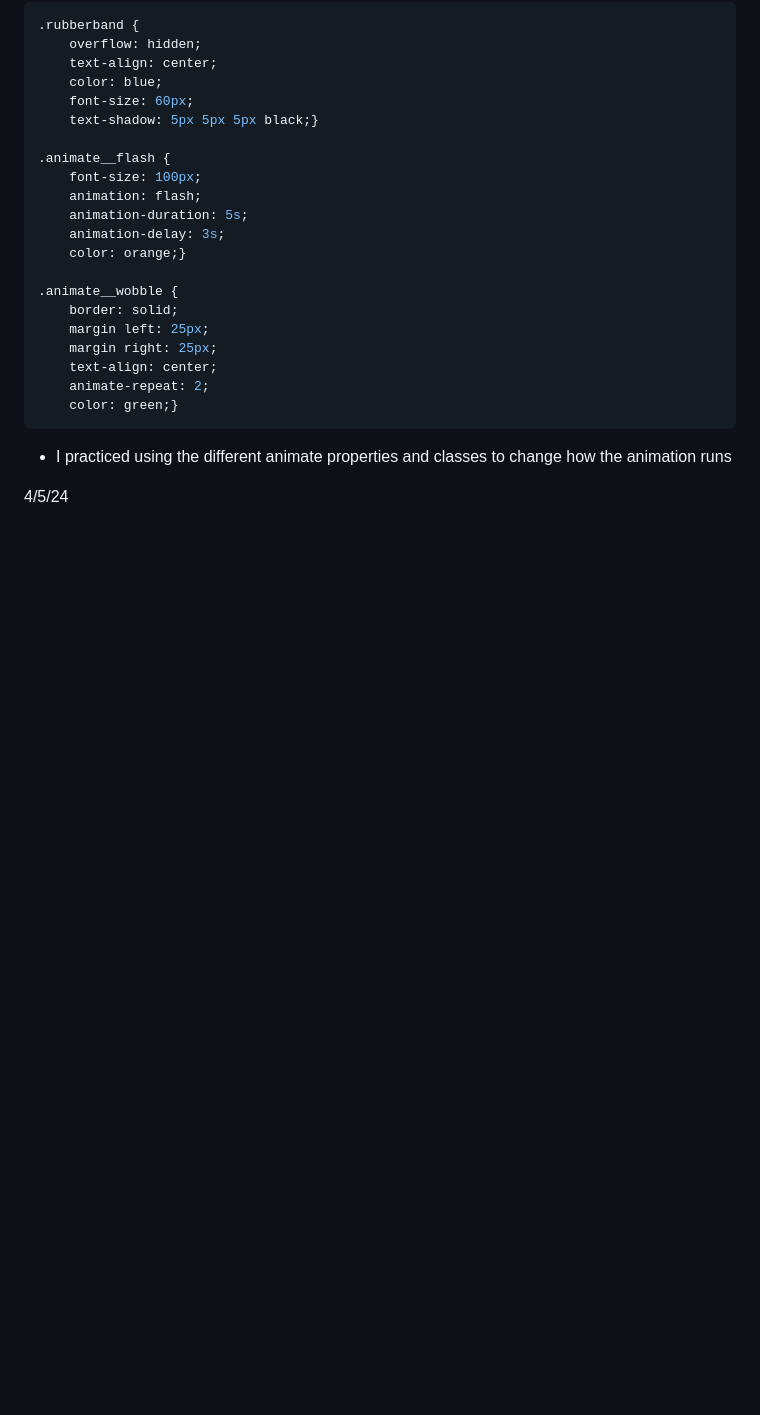
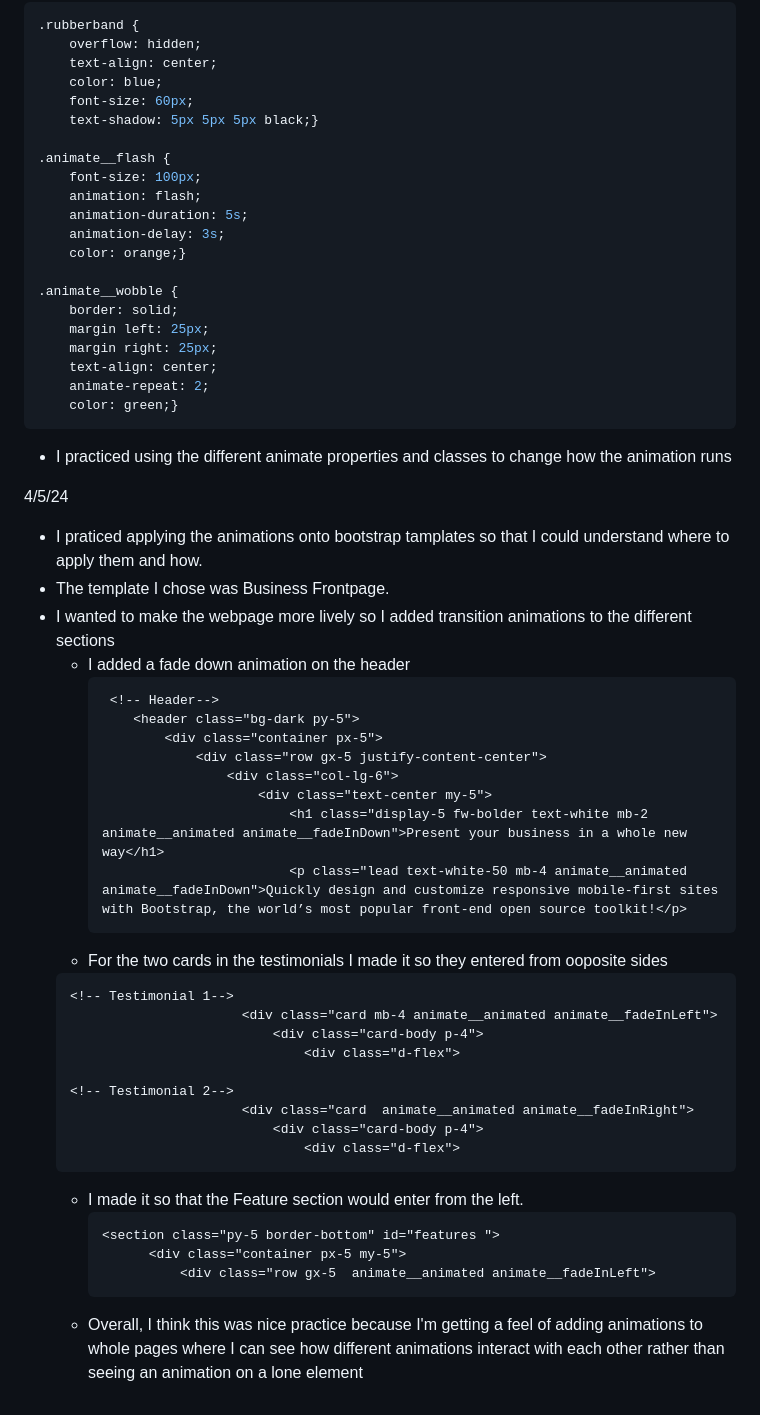
Before and after one commit to kateek5417/sep10-freedom-project, a Markdown page: tool/learning-log.md, the part around the change. Drawn GitHub-style; blank space fills up the shorter version.

````diff
--- a/tool/learning-log.md
+++ b/tool/learning-log.md
@@ -139,6 +139,39 @@ I practiced using Animate.style by applying it on to my SHABR project.
 * I practiced using the different animate properties and classes to change how the animation runs
 
 4/5/24
+* I praticed applying the animations onto bootstrap tamplates so that I could understand where to apply them and how.
+* The template I chose was Business Frontpage.
+* I wanted to make the webpage more lively so I added transition animations to the different sections
+  * I added a fade down animation on the header
+    ```html
+     <!-- Header-->
+        <header class="bg-dark py-5">
+            <div class="container px-5">
+                <div class="row gx-5 justify-content-center">
+                    <div class="col-lg-6">
+                        <div class="text-center my-5">
+                            <h1 class="display-5 fw-bolder text-white mb-2 animate__animated animate__fadeInDown">Present your business in a whole new way</h1>
+                            <p class="lead text-white-50 mb-4 animate__animated animate__fadeInDown">Quickly design and customize responsive mobile-first sites with Bootstrap, the world’s most popular front-end open source toolkit!</p>
+    ```
+  * For the two cards in the testimonials I made it so they entered from ooposite sides
+  ```html
+  <!-- Testimonial 1-->
+                        <div class="card mb-4 animate__animated animate__fadeInLeft">
+                            <div class="card-body p-4">
+                                <div class="d-flex">
+
+  <!-- Testimonial 2-->
+                        <div class="card  animate__animated animate__fadeInRight">
+                            <div class="card-body p-4">
+                                <div class="d-flex">
+  ```
+    * I made it so that the Feature section would enter from the left.
+      ```html
+      <section class="py-5 border-bottom" id="features ">
+            <div class="container px-5 my-5">
+                <div class="row gx-5  animate__animated animate__fadeInLeft">
+      ```
+  * Overall, I think this was nice practice because I'm getting a feel of adding animations to whole pages where I can see how different animations interact with each other rather than seeing an animation on a lone element
 
 
 <!--
````
